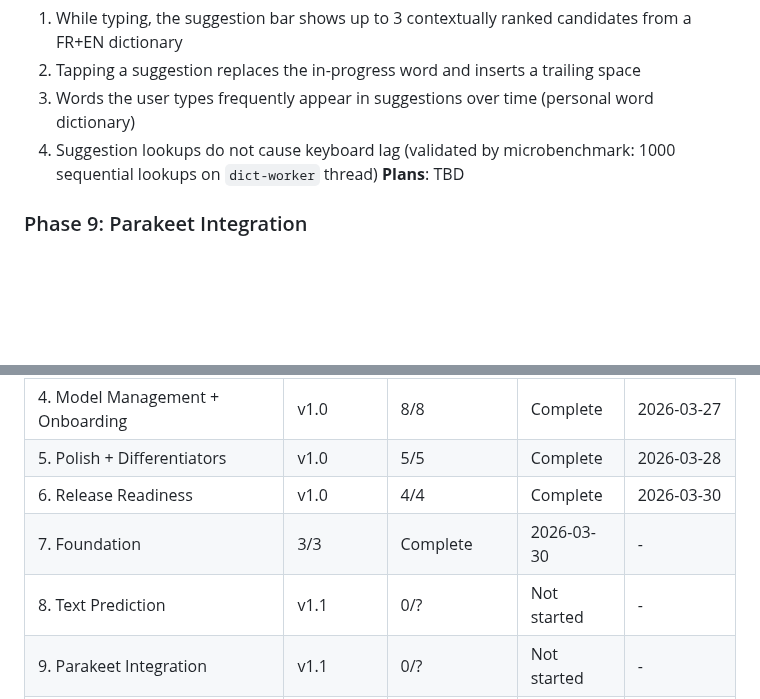
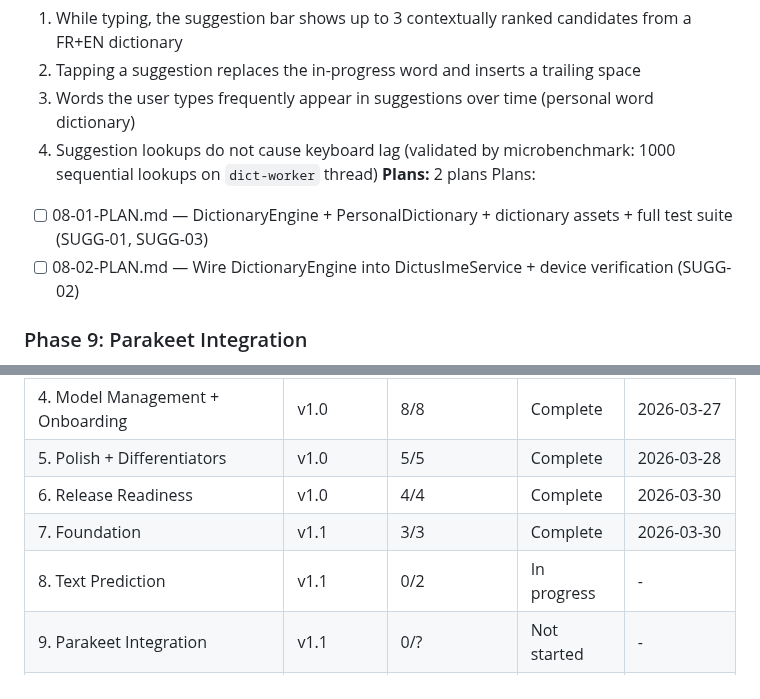
Before and after one commit to getdictus/dictus-android, a Markdown page: .planning/ROADMAP.md, 2 parts joined by grey strips. GitHub-like rendering; blank space fills up the shorter version.

Commit message:
docs(08): create phase plan

```diff
--- a/.planning/ROADMAP.md
+++ b/.planning/ROADMAP.md
@@ -56,7 +56,10 @@ Plans:
   2. Tapping a suggestion replaces the in-progress word and inserts a trailing space
   3. Words the user types frequently appear in suggestions over time (personal word dictionary)
   4. Suggestion lookups do not cause keyboard lag (validated by microbenchmark: 1000 sequential lookups on `dict-worker` thread)
-**Plans**: TBD
+**Plans:** 2 plans
+Plans:
+- [ ] 08-01-PLAN.md — DictionaryEngine + PersonalDictionary + dictionary assets + full test suite (SUGG-01, SUGG-03)
+- [ ] 08-02-PLAN.md — Wire DictionaryEngine into DictusImeService + device verification (SUGG-02)
 
 ### Phase 9: Parakeet Integration
 **Goal**: Users can download and use a Parakeet/Nvidia STT model as an alternative to Whisper — both engines coexist safely without OOM or crashes.
@@ -106,8 +109,8 @@ Plans:
 | 4. Model Management + Onboarding | v1.0 | 8/8 | Complete | 2026-03-27 |
 | 5. Polish + Differentiators | v1.0 | 5/5 | Complete | 2026-03-28 |
 | 6. Release Readiness | v1.0 | 4/4 | Complete | 2026-03-30 |
-| 7. Foundation | 3/3 | Complete   | 2026-03-30 | - |
-| 8. Text Prediction | v1.1 | 0/? | Not started | - |
+| 7. Foundation | v1.1 | 3/3 | Complete | 2026-03-30 |
+| 8. Text Prediction | v1.1 | 0/2 | In progress | - |
 | 9. Parakeet Integration | v1.1 | 0/? | Not started | - |
 | 10. Beta Distribution + License Audit | v1.1 | 0/? | Not started | - |
 | 11. OSS Repository | v1.1 | 0/? | Not started | - |
```
Also changed, not shown: 2 other files.
